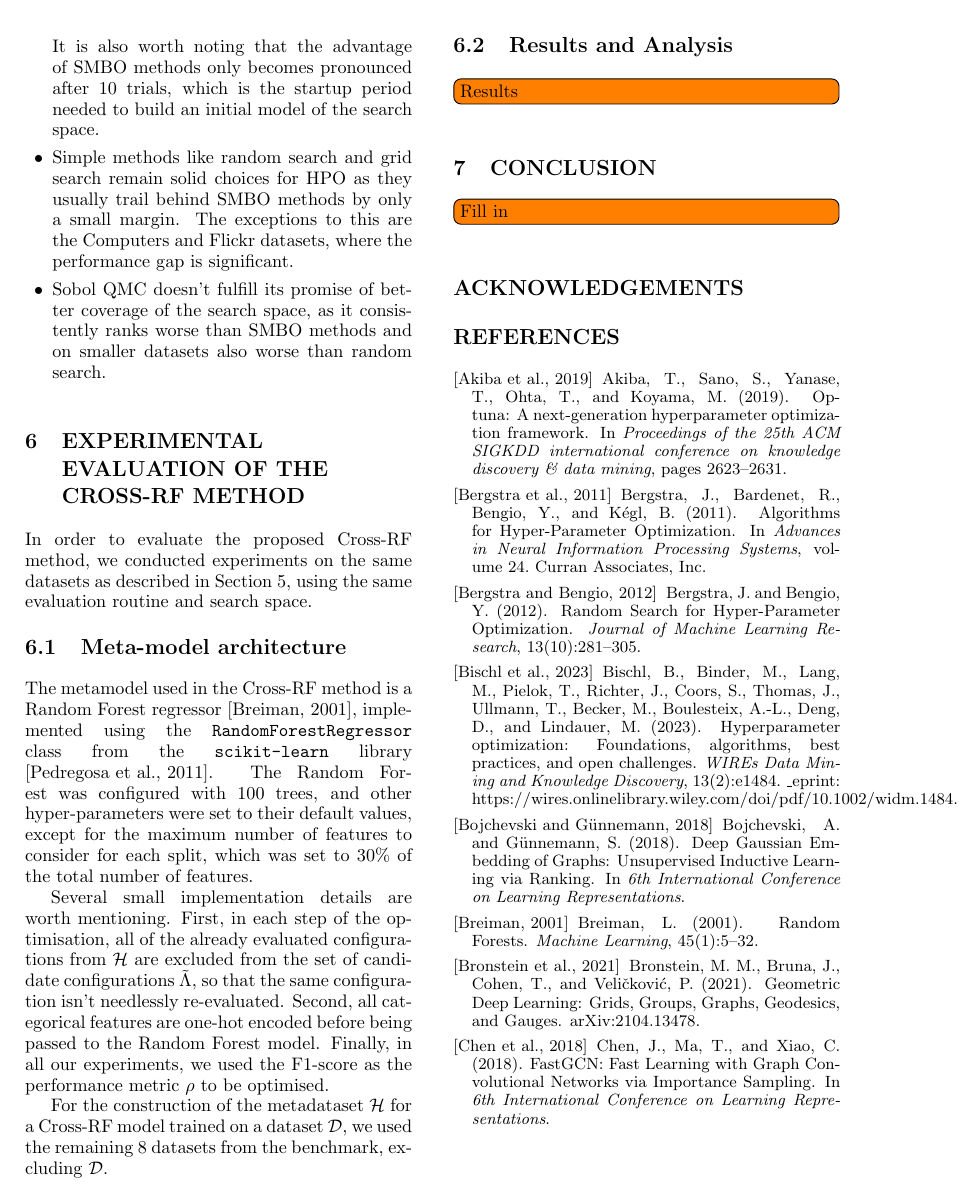
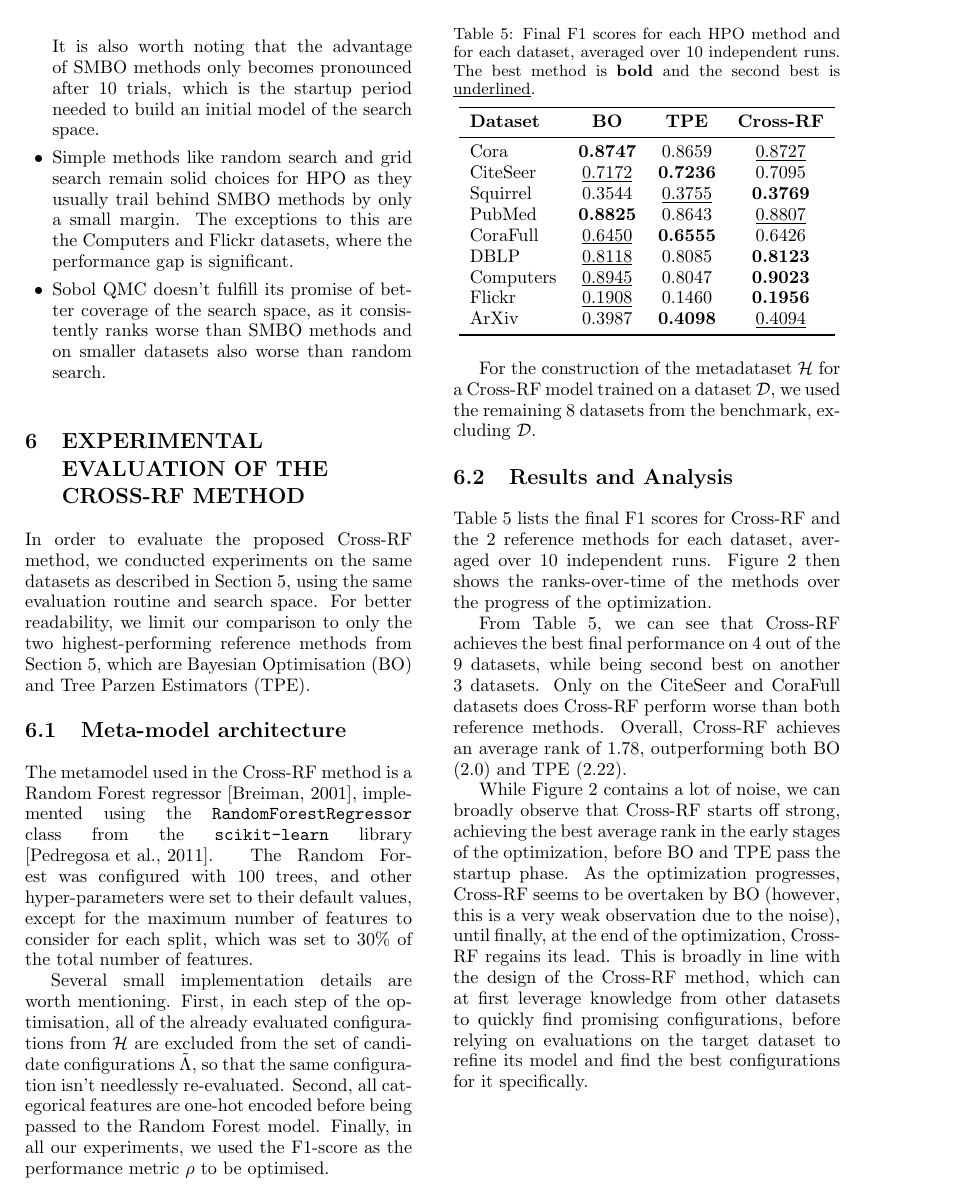
Before and after one commit to marekdedic/ICAART-2026-paper, a LaTeX document (ICAART-2026-paper.tex, which reads src/experimental-evaluation.tex): page 8 of 11. Compiled offline with pdfLaTeX.

Commit message:
Added cross-rf results discussion

```diff
--- a/src/experimental-evaluation.tex
+++ b/src/experimental-evaluation.tex
@@ -1,7 +1,7 @@
 \section{\uppercase{Experimental evaluation of the Cross-RF method}}
 \label{sec:experimental-evaluation}
 
-In order to evaluate the proposed Cross-RF method, we conducted experiments on the same datasets as described in Section~\ref{sec:benchmark}, using the same evaluation routine and search space.
+In order to evaluate the proposed Cross-RF method, we conducted experiments on the same datasets as described in Section~\ref{sec:benchmark}, using the same evaluation routine and search space. For better readability, we limit our comparison to only the two highest-performing reference methods from Section~\ref{sec:benchmark}, which are Bayesian Optimisation (BO) and Tree Parzen Estimators (TPE).
 
 \subsection{Meta-model architecture}
 
@@ -12,9 +12,9 @@ Several small implementation details are worth mentioning. First, in each step o
 For the construction of the metadataset \( \mathcal{H} \) for a Cross-RF model trained on a dataset \( \mathcal{D} \), we used the remaining 8 datasets from the benchmark, excluding \( \mathcal{D} \).
 
 \subsection{Results and Analysis}
-\todo[inline]{Results}
+Table~\ref{tab:cross-rf-final-scores} lists the final F1 scores for Cross-RF and the 2 reference methods for each dataset, averaged over 10 independent runs. Figure~\ref{fig:cross-rf-ranks} then shows the ranks-over-time of the methods over the progress of the optimization.
 
-\begin{table*}
+\begin{table}
 	\caption{Final F1 scores for each HPO method and for each dataset, averaged over 10 independent runs. The best method is \textbf{bold} and the second best is \underline{underlined}.}
 	\label{tab:cross-rf-final-scores}
 	\centering
@@ -43,3 +43,7 @@ For the construction of the metadataset \( \mathcal{H} \) for a Cross-RF model t
 	\caption{Ranks-over-time of Cross-RF and reference methods over the progress of the optimization.}
 	\label{fig:cross-rf-ranks}
 \end{figure*}
+
+From Table~\ref{tab:cross-rf-final-scores}, we can see that Cross-RF achieves the best final performance on 4 out of the 9 datasets, while being second best on another 3 datasets. Only on the CiteSeer and CoraFull datasets does Cross-RF perform worse than both reference methods. Overall, Cross-RF achieves an average rank of 1.78, outperforming both BO (2.0) and TPE (2.22).
+
+While Figure~\ref{fig:cross-rf-ranks} contains a lot of noise, we can broadly observe that Cross-RF starts off strong, achieving the best average rank in the early stages of the optimization, before BO and TPE pass the startup phase. As the optimization progresses, Cross-RF seems to be overtaken by BO (however, this is a very weak observation due to the noise), until finally, at the end of the optimization, Cross-RF regains its lead. This is broadly in line with the design of the Cross-RF method, which can at first leverage knowledge from other datasets to quickly find promising configurations, before relying on evaluations on the target dataset to refine its model and find the best configurations for it specifically.
```
Also changed, not shown: src/experimental-evaluation.tex (2 more changed lines).
